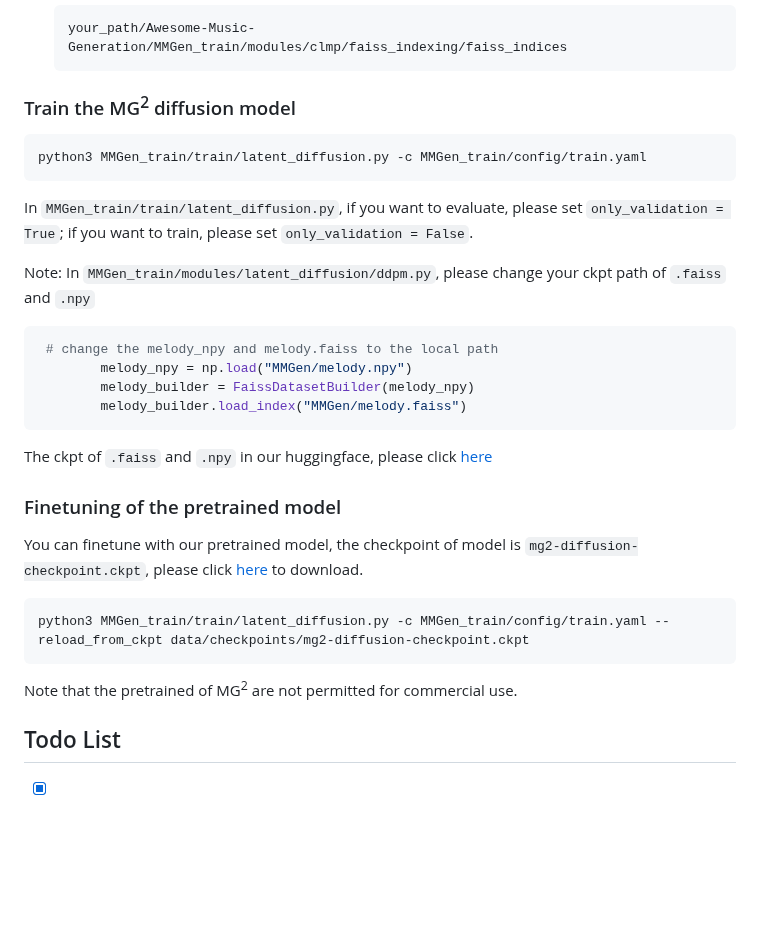
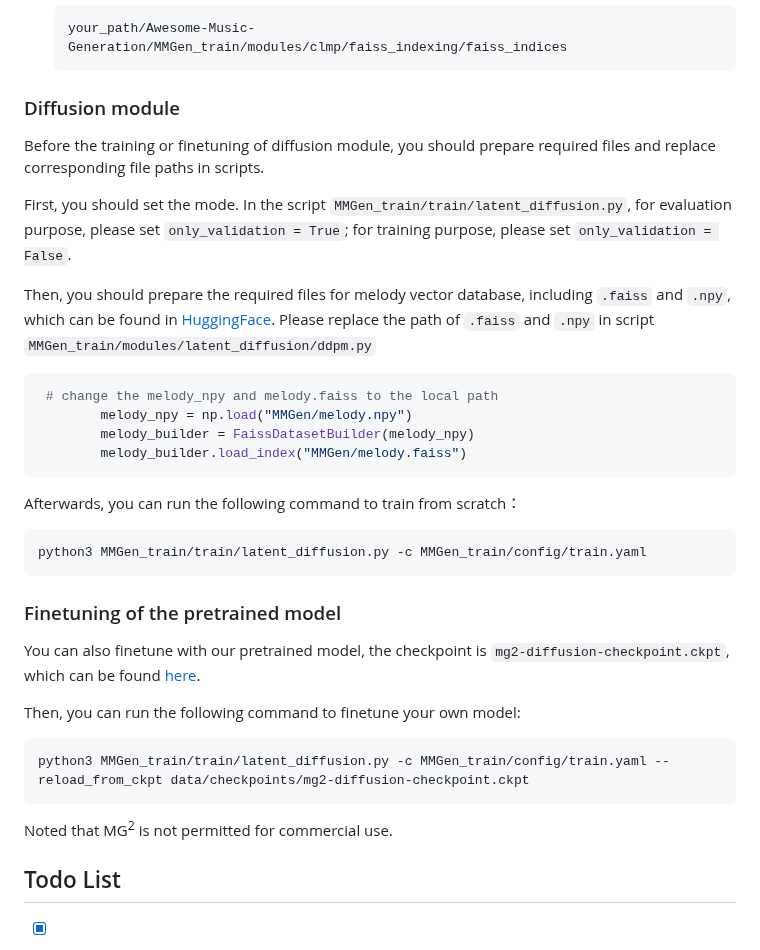
Before and after one commit to shaopengw/Awesome-Music-Generation, a Markdown page: README.md, the part around the change. Rendered like a GitHub page; blank space fills up the shorter version.

````diff
--- a/README.md
+++ b/README.md
@@ -244,13 +244,12 @@ After CLMP model training or fine-tuning, you'll need to generate embeddings and
    your_path/Awesome-Music-Generation/MMGen_train/modules/clmp/faiss_indexing/faiss_indices
    ```
 
-### Train the MG<sup>2</sup> diffusion model
-```bash
-python3 MMGen_train/train/latent_diffusion.py -c MMGen_train/config/train.yaml
-```
-In `MMGen_train/train/latent_diffusion.py`, if you want to evaluate, please set `only_validation = True`; if you want to train, please set `only_validation = False`.
+### Diffusion module
+Before the training or finetuning of diffusion module, you should prepare required files and replace corresponding file paths in scripts.
 
-Note: In `MMGen_train/modules/latent_diffusion/ddpm.py`, please change your ckpt path of `.faiss` and `.npy`
+First, you should set the mode. In the script `MMGen_train/train/latent_diffusion.py`, for evaluation purpose, please set `only_validation = True`; for training purpose, please set `only_validation = False`.
+
+Then, you should prepare the required files for melody vector database, including `.faiss` and `.npy`, which can be found in [HuggingFace](https://huggingface.co/ManzhenWei/MG2/tree/main). Please replace the path of `.faiss` and `.npy` in script `MMGen_train/modules/latent_diffusion/ddpm.py`
 
 ```bash
  # change the melody_npy and melody.faiss to the local path
@@ -258,15 +257,20 @@ Note: In `MMGen_train/modules/latent_diffusion/ddpm.py`, please change your ckpt
         melody_builder = FaissDatasetBuilder(melody_npy)
         melody_builder.load_index("MMGen/melody.faiss")
 ```
-The ckpt of `.faiss` and `.npy` in our huggingface, please click [here](https://huggingface.co/ManzhenWei/MG2/tree/main)
+
+Afterwards, you can run the following command to train from scratch：
+```bash
+python3 MMGen_train/train/latent_diffusion.py -c MMGen_train/config/train.yaml
+```
 
 ### Finetuning of the pretrained model
-You can finetune with our pretrained model, the checkpoint of model is `mg2-diffusion-checkpoint.ckpt`, please click [here](https://huggingface.co/ManzhenWei/MG2/blob/main/mg2-diffusion-checkpoint.ckpt) to download.
+You can also finetune with our pretrained model, the checkpoint is `mg2-diffusion-checkpoint.ckpt`, which can be found [here](https://huggingface.co/ManzhenWei/MG2/blob/main/mg2-diffusion-checkpoint.ckpt).
 
+Then, you can run the following command to finetune your own model:
 ```bash
 python3 MMGen_train/train/latent_diffusion.py -c MMGen_train/config/train.yaml --reload_from_ckpt data/checkpoints/mg2-diffusion-checkpoint.ckpt
 ```
-Note that the pretrained of MG<sup>2</sup> are not permitted for commercial use.
+Noted that MG<sup>2</sup> is not permitted for commercial use.
 
 ## Todo List
 - [x] Demo website
````
